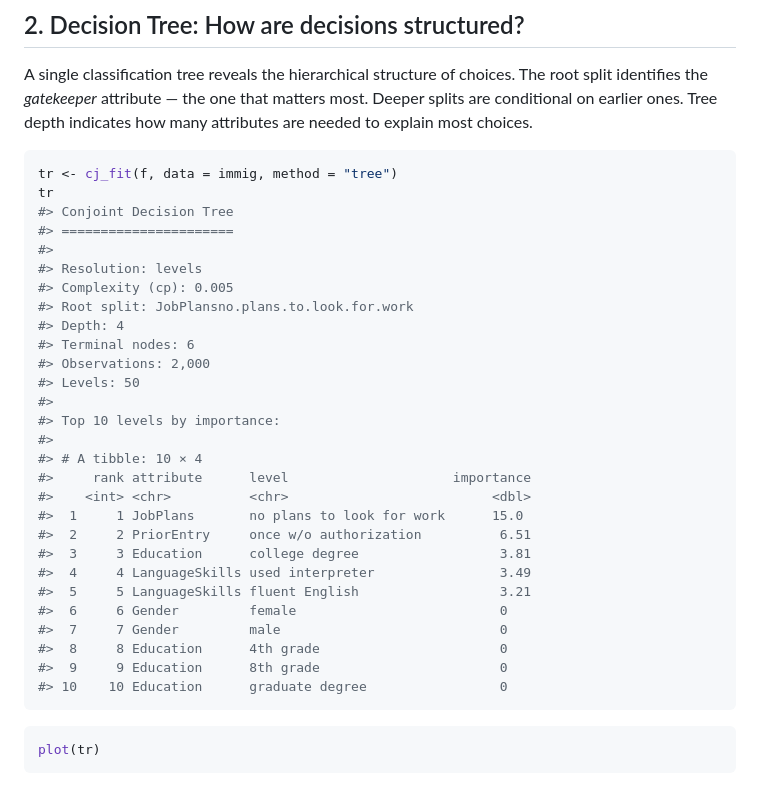
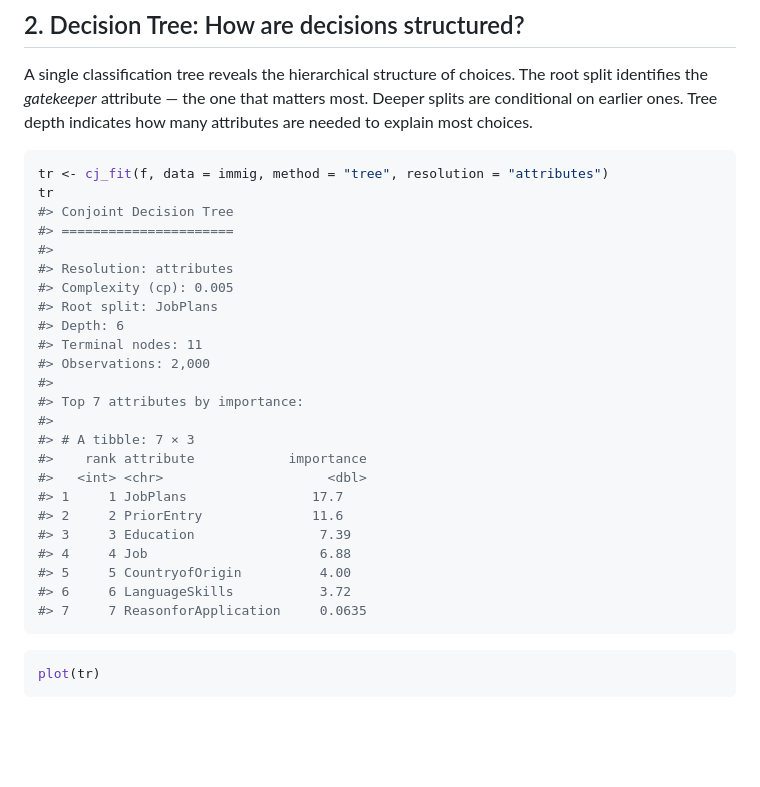
Before and after one commit to dkarpa/cjdiag, a Markdown page: articles/introduction.md, the part around the change. Drawn GitHub-style; blank space fills up the shorter version.

````diff
--- a/articles/introduction.md
+++ b/articles/introduction.md
@@ -147,34 +147,30 @@ that matters most. Deeper splits are conditional on earlier ones. Tree
 depth indicates how many attributes are needed to explain most choices.
 
 ``` r
-tr <- cj_fit(f, data = immig, method = "tree")
+tr <- cj_fit(f, data = immig, method = "tree", resolution = "attributes")
 tr
 #> Conjoint Decision Tree
 #> ======================
 #>
-#> Resolution: levels
+#> Resolution: attributes
 #> Complexity (cp): 0.005
-#> Root split: JobPlansno.plans.to.look.for.work
-#> Depth: 4
-#> Terminal nodes: 6
+#> Root split: JobPlans
+#> Depth: 6
+#> Terminal nodes: 11
 #> Observations: 2,000
-#> Levels: 50
 #>
-#> Top 10 levels by importance:
+#> Top 7 attributes by importance:
 #>
-#> # A tibble: 10 × 4
-#>     rank attribute      level                     importance
-#>    <int> <chr>          <chr>                          <dbl>
-#>  1     1 JobPlans       no plans to look for work      15.0
-#>  2     2 PriorEntry     once w/o authorization          6.51
-#>  3     3 Education      college degree                  3.81
-#>  4     4 LanguageSkills used interpreter                3.49
-#>  5     5 LanguageSkills fluent English                  3.21
-#>  6     6 Gender         female                          0
-#>  7     7 Gender         male                            0
-#>  8     8 Education      4th grade                       0
-#>  9     9 Education      8th grade                       0
-#> 10    10 Education      graduate degree                 0
+#> # A tibble: 7 × 3
+#>    rank attribute            importance
+#>   <int> <chr>                     <dbl>
+#> 1     1 JobPlans                17.7
+#> 2     2 PriorEntry              11.6
+#> 3     3 Education                7.39
+#> 4     4 Job                      6.88
+#> 5     5 CountryofOrigin          4.00
+#> 6     6 LanguageSkills           3.72
+#> 7     7 ReasonforApplication     0.0635
 ```
 
 ``` r
````
Also changed, not shown: index.md (+2 -1 lines), reference/figures/README-rf-importance-1.png, reference/figures/README-rf-rank-1.png, reference/figures/README-tree-1.png, 6 other files.
